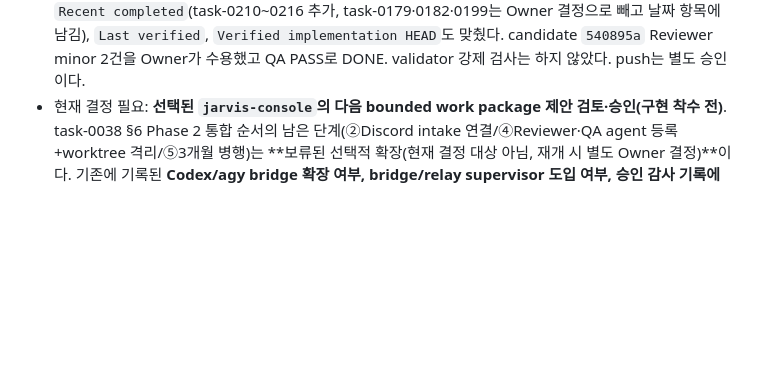
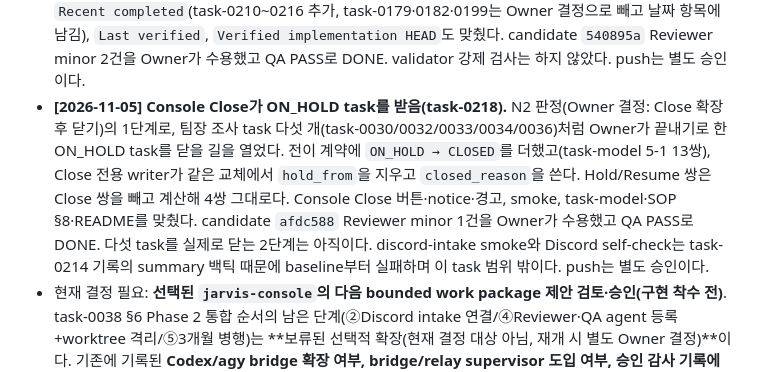
Before and after one commit to 1412moo/jarvis-core, a Markdown page: docs/master-plan.md, the part around the change. Rendered like a GitHub page; blank space fills up the shorter version.

Commit message:
docs(master-plan): record task-0218 ON_HOLD close
Co-Authored-By: Claude Opus 5.5 <noreply@anthropic.com>

```diff
--- a/docs/master-plan.md
+++ b/docs/master-plan.md
@@ -183,6 +183,7 @@ Memory / Skills ██░░░  Console 구현 제거 — 저장 잠금 유지
 - **[2026-10-31] attempt branch와 중첩 lock 폴더 정리(task-0215).** task-0209가 남긴 로컬 `jarvis/*` branch 다섯 개를 지웠다. main 조상 두 개(`80a61a8`, `f3bd53b`)는 `-d`로, 버려진 시도 세 개(`e05c69c`, `8f0c58e`, `bd1622e`)는 `-D`로 지웠다. 셋 모두 해당 task(0143·0149)의 실제 결과가 다른 커밋으로 main에 들어가 있었고, origin에는 없었다. 저장소 밖 중첩 폴더 `jarvis-core-worktrees/jarvis-core-worktrees`(빈 Worker lock 파일 하나)도 지웠고, 바깥쪽 lock 파일은 그대로다(Owner 결정: 세 묶음 모두, 삭제 직전 재확인). 같은 날 Owner는 Team Manager ON_HOLD 다섯 개(N2)를 계속 보류하기로 했다(기록 변경 없음). candidate `81ae6d8` Reviewer PASS, QA PASS로 DONE. 중첩 경로가 생긴 원인(Worker lock 위치가 실행한 저장소 경로를 따름)은 별도 후보다. push는 별도 승인이다.
 - **[2026-10-31] attempt branch 남은 결정 문구 동기화(task-0216).** "현재 결정 필요" 줄과 §2 Recommended next step이 task-0209의 attempt branch 3개 삭제를 아직 남은 Owner 결정으로 적던 것을, task-0215에서 지웠다고 두 문장만 고쳤다. candidate `b503456` Reviewer minor 1건(승인 원문이 범위를 말하지 않음)을 Owner가 확인·수용했고 QA PASS로 DONE. push는 별도 승인이다.
 - **[2026-11-05] 앞을 보는 필드에 앞으로 할 일만 적는 규칙(task-0217).** Dashboard `현재 다음 작업`·`현재 결정 필요` 줄과 §2 `Recommended next step`이 끝난 일을 계속 안고 있어 task마다 문장을 손으로 고쳐야 했던 것(task-0213, task-0216)을, §10에 "앞을 보는 필드에는 앞으로 할 일과 남은 결정만 적고 완료 사실은 날짜 항목·`최근 완료`·`Recent completed`에만 적는다"는 규칙을 넣고 세 필드의 완료 이력을 빼서 고쳤다. 밀린 §2 `Recent completed`(task-0210~0216 추가, task-0179·0182·0199는 Owner 결정으로 빼고 날짜 항목에 남김), `Last verified`, `Verified implementation HEAD`도 맞췄다. candidate `540895a` Reviewer minor 2건을 Owner가 수용했고 QA PASS로 DONE. validator 강제 검사는 하지 않았다. push는 별도 승인이다.
+- **[2026-11-05] Console Close가 ON_HOLD task를 받음(task-0218).** N2 판정(Owner 결정: Close 확장 후 닫기)의 1단계로, 팀장 조사 task 다섯 개(task-0030/0032/0033/0034/0036)처럼 Owner가 끝내기로 한 ON_HOLD task를 닫을 길을 열었다. 전이 계약에 `ON_HOLD → CLOSED`를 더했고(task-model 5-1 13쌍), Close 전용 writer가 같은 교체에서 `hold_from`을 지우고 `closed_reason`을 쓴다. Hold/Resume 쌍은 Close 쌍을 빼고 계산해 4쌍 그대로다. Console Close 버튼·notice·경고, smoke, task-model·SOP §8·README를 맞췄다. candidate `afdc588` Reviewer minor 1건을 Owner가 수용했고 QA PASS로 DONE. 다섯 task를 실제로 닫는 2단계는 아직이다. discord-intake smoke와 Discord self-check는 task-0214 기록의 summary 백틱 때문에 baseline부터 실패하며 이 task 범위 밖이다. push는 별도 승인이다.
 - 현재 결정 필요: **선택된 `jarvis-console`의 다음 bounded work package 제안 검토·승인(구현 착수 전)**. task-0038 §6 Phase 2 통합 순서의 남은 단계(②Discord intake 연결/④Reviewer·QA agent 등록+worktree 격리/⑤3개월 병행)는 **보류된 선택적 확장(현재 결정 대상 아님, 재개 시 별도 Owner 결정)**이다. 기존에 기록된 **Codex/agy bridge 확장 여부, bridge/relay supervisor 도입 여부, 승인 감사 기록에 승인자 ID 추가 여부**는 그대로 유지한다. ③승인 게시 흐름의 인바운드는 범위 밖이라 결정 대상이 아니다. 단 **승인자 ID 추가는 단순 선택지가 아니다** — 채택하려면 ①P2-4의 "승인 파이프라인은 신원을 모른다" 불변식(`on_message`의 게이트만 `author_id`를 보고 `_run_command`는 받지 않는다), ②감사 스키마 3곳(`KIND_ACTOR_MAP`의 역할 상수 `owner`/`orchestrator`, `FORBIDDEN_PAYLOAD_KEYS`의 `user_id`/`author_id`/`discord_user_id`/`owner_id`, payload 키 집합 완전 일치 검사), ③회귀 테스트 `audit_payload_has_no_owner_identity`를 **함께** 바꿔야 한다(task-0044/0052)
 
 ### 언제부터 실제로 편해지는가
```
